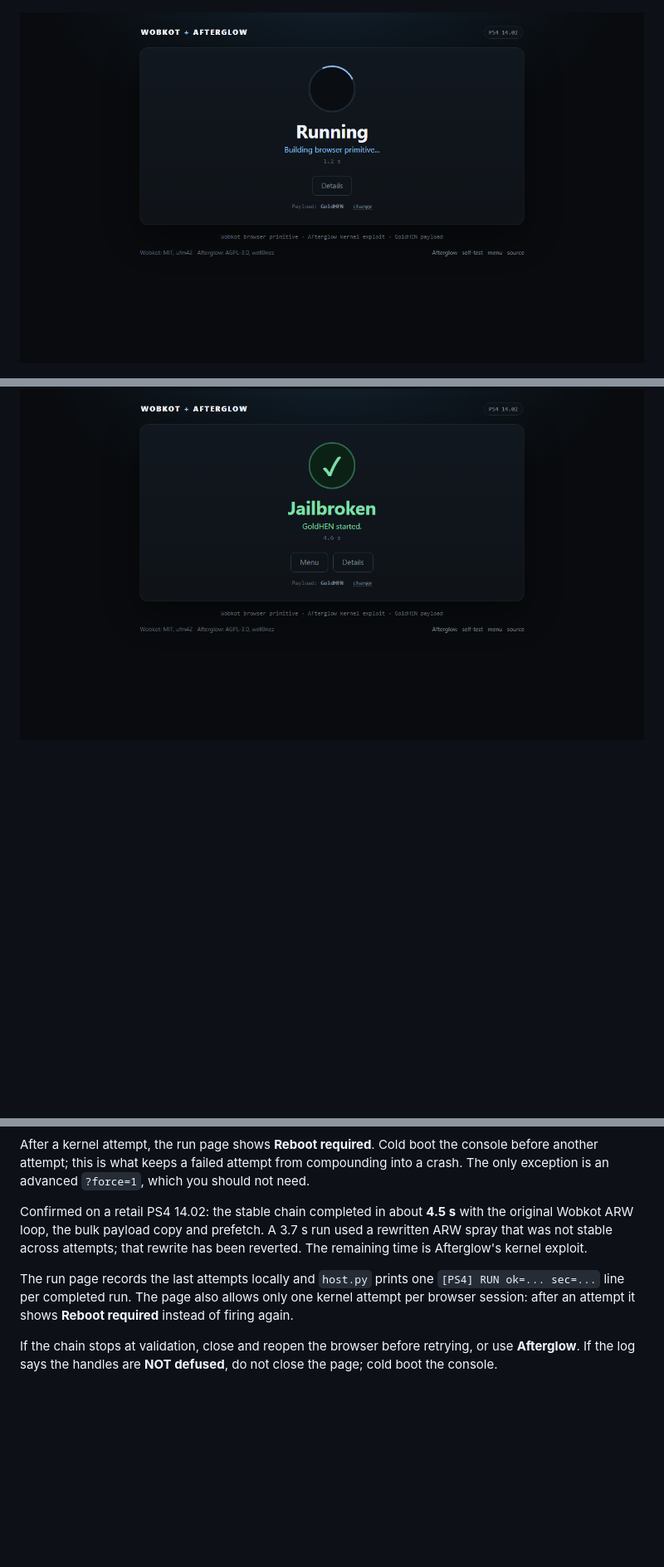
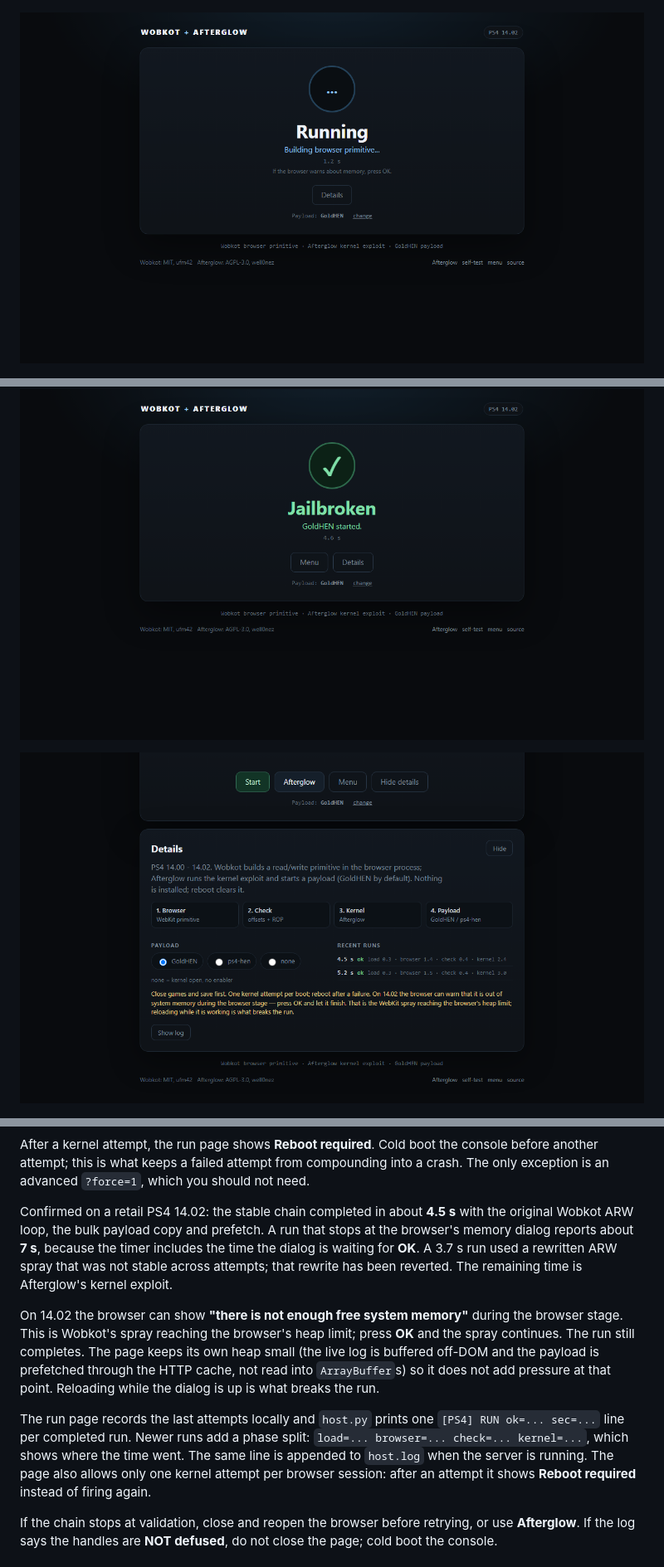
Before and after one commit to odiecay/pwn, a Markdown page: README.md, 3 parts joined by grey strips. Shown at 83% size. Rendered like a GitHub page; pictures changed too: screenshots/run-details.png (added), screenshots/run-running.png; blank space fills up the shorter version.

Commit message:
Fix details layout, cut run-page heap work, log phase timings

```diff
--- a/README.md
+++ b/README.md
@@ -30,6 +30,8 @@ PS5                 Wobkot PS5 chain (upstream support)
 
 ![Jailbroken](screenshots/run-success.png)
 
+![Details](screenshots/run-details.png)
+
 ![Self-test](screenshots/self-test.png)
 
 ![Diagnostics](screenshots/diagnostics.png)
@@ -95,14 +98,26 @@ compounding into a crash. The only exception is an advanced `?force=1`, which
 you should not need.
 
 Confirmed on a retail PS4 14.02: the stable chain completed in about **4.5 s**
-with the original Wobkot ARW loop, the bulk payload copy and prefetch. A 3.7 s
-run used a rewritten ARW spray that was not stable across attempts; that rewrite
-has been reverted. The remaining time is Afterglow's kernel exploit.
+with the original Wobkot ARW loop, the bulk payload copy and prefetch. A run
+that stops at the browser's memory dialog reports about **7 s**, because the
+timer includes the time the dialog is waiting for **OK**. A 3.7 s run used a
+rewritten ARW spray that was not stable across attempts; that rewrite has been
+reverted. The remaining time is Afterglow's kernel exploit.
+
+On 14.02 the browser can show **"there is not enough free system memory"**
+during the browser stage. This is Wobkot's spray reaching the browser's heap
+limit; press **OK** and the spray continues. The run still completes. The page
+keeps its own heap small (the live log is buffered off-DOM and the payload is
+prefetched through the HTTP cache, not read into `ArrayBuffer`s) so it does not
+add pressure at that point. Reloading while the dialog is up is what breaks the
+run.
 
 The run page records the last attempts locally and `host.py` prints one
-`[PS4] RUN ok=... sec=...` line per completed run. The page also allows only one
-kernel attempt per browser session: after an attempt it shows **Reboot
-required** instead of firing again.
+`[PS4] RUN ok=... sec=...` line per completed run. Newer runs add a phase split:
+`load=... browser=... check=... kernel=...`, which shows where the time went.
+The same line is appended to `host.log` when the server is running. The page
+also allows only one kernel attempt per browser session: after an attempt it
+shows **Reboot required** instead of firing again.
 
 If the chain stops at validation, close and reopen the browser before
 retrying, or use **Afterglow**. If the log says the handles are
```
Also changed, not shown: other parts of README.md (+9 -6 lines), screenshots/diagnostics.png, 9 other files.
